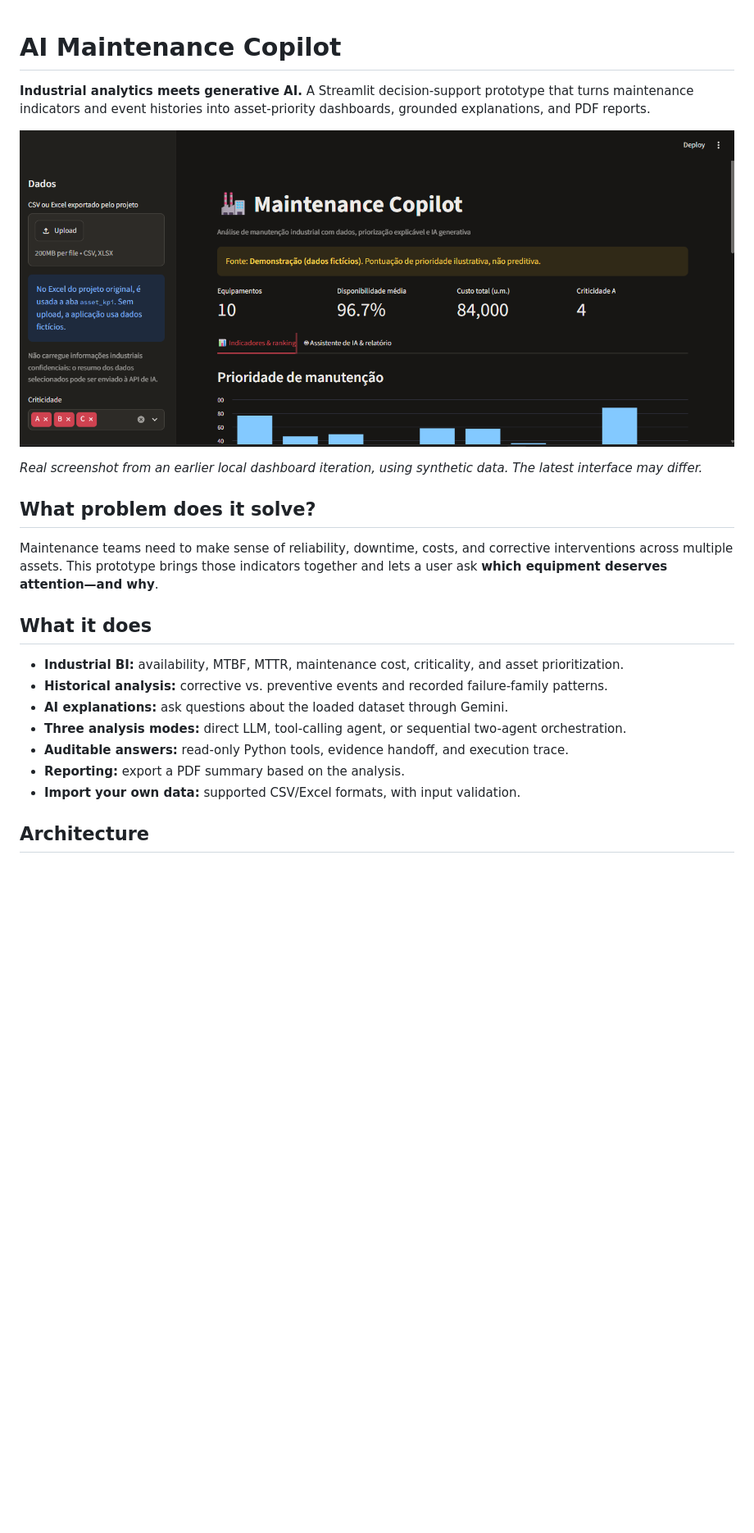
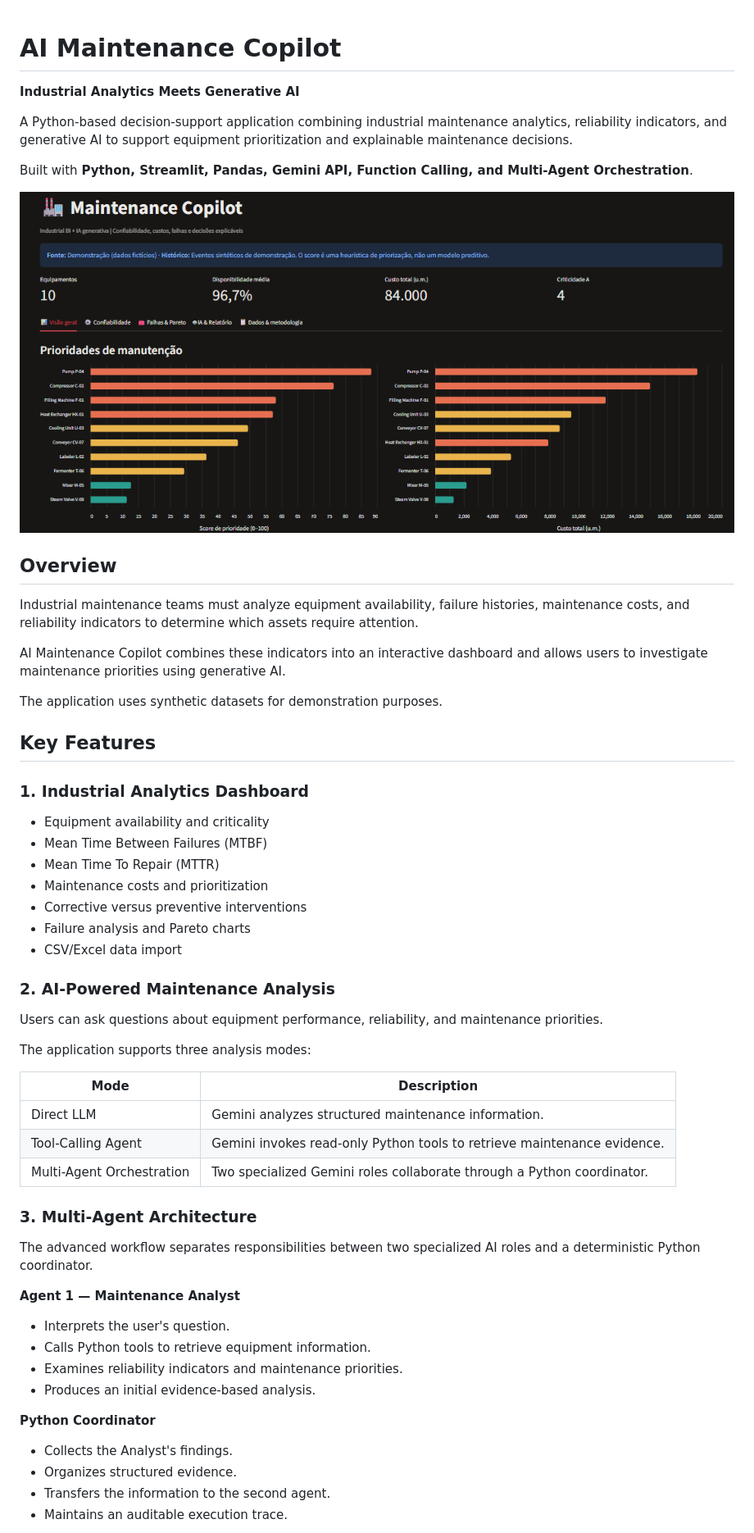
Before and after one commit to ioglas-af/ai-maintenance, a Markdown page: README.md, the part around one of its changes. Shown at 82% size. Drawn GitHub-style; pictures changed too: assets/dashboard-overview.png; blank space fills up the shorter version.

```diff
--- a/README.md
+++ b/README.md
@@ -1,23 +1,61 @@
+
 # AI Maintenance Copilot
 
-**Industrial analytics meets generative AI.** A Streamlit decision-support prototype that turns maintenance indicators and event histories into asset-priority dashboards, grounded explanations, and PDF reports.
+**Industrial Analytics Meets Generative AI**
 
-![Maintenance Copilot dashboard running locally](assets/dashboard-overview.png)
+A Python-based decision-support application combining industrial maintenance analytics, reliability indicators, and generative AI to support equipment prioritization and explainable maintenance decisions.
 
-*Real screenshot from an earlier local dashboard iteration, using synthetic data. The latest interface may differ.*
+Built with **Python, Streamlit, Pandas, Gemini API, Function Calling, and Multi-Agent Orchestration**.
 
-## What problem does it solve?
+![Maintenance Dashboard](assets/dashboard-overview.png)
 
-Maintenance teams need to make sense of reliability, downtime, costs, and corrective interventions across multiple assets. This prototype brings those indicators together and lets a user ask **which equipment deserves attention—and why**.
+## Overview
 
-## What it does
+Industrial maintenance teams must analyze equipment availability, failure histories, maintenance costs, and reliability indicators to determine which assets require attention.
 
-- **Industrial BI:** availability, MTBF, MTTR, maintenance cost, criticality, and asset prioritization.
-- **Historical analysis:** corrective vs. preventive events and recorded failure-family patterns.
-- **AI explanations:** ask questions about the loaded dataset through Gemini.
-- **Three analysis modes:** direct LLM, tool-calling agent, or sequential two-agent orchestration.
-- **Auditable answers:** read-only Python tools, evidence handoff, and execution trace.
-- **Reporting:** export a PDF summary based on the analysis.
-- **Import your own data:** supported CSV/Excel formats, with input validation.
+AI Maintenance Copilot combines these indicators into an interactive dashboard and allows users to investigate maintenance priorities using generative AI.
 
-## Architecture
+The application uses synthetic datasets for demonstration purposes.
+
+## Key Features
+
+### 1. Industrial Analytics Dashboard
+
+- Equipment availability and criticality
+- Mean Time Between Failures (MTBF)
+- Mean Time To Repair (MTTR)
+- Maintenance costs and prioritization
+- Corrective versus preventive interventions
+- Failure analysis and Pareto charts
+- CSV/Excel data import
+
+### 2. AI-Powered Maintenance Analysis
+
+Users can ask questions about equipment performance, reliability, and maintenance priorities.
+
+The application supports three analysis modes:
+
+| Mode | Description |
+|---|---|
+| Direct LLM | Gemini analyzes structured maintenance information. |
+| Tool-Calling Agent | Gemini invokes read-only Python tools to retrieve maintenance evidence. |
+| Multi-Agent Orchestration | Two specialized Gemini roles collaborate through a Python coordinator. |
+
+### 3. Multi-Agent Architecture
+
+The advanced workflow separates responsibilities between two specialized AI roles and a deterministic Python coordinator.
+
+**Agent 1 — Maintenance Analyst**
+
+- Interprets the user's question.
+- Calls Python tools to retrieve equipment information.
+- Examines reliability indicators and maintenance priorities.
+- Produces an initial evidence-based analysis.
+
+**Python Coordinator**
+
+- Collects the Analyst's findings.
+- Organizes structured evidence.
+- Transfers the information to the second agent.
+- Maintains an auditable execution trace.
+
```
Also changed, not shown: other parts of README.md (+128 -33 lines), assets/maintenance-ai-tab.png (added), assets/report-preview.png (deleted).
